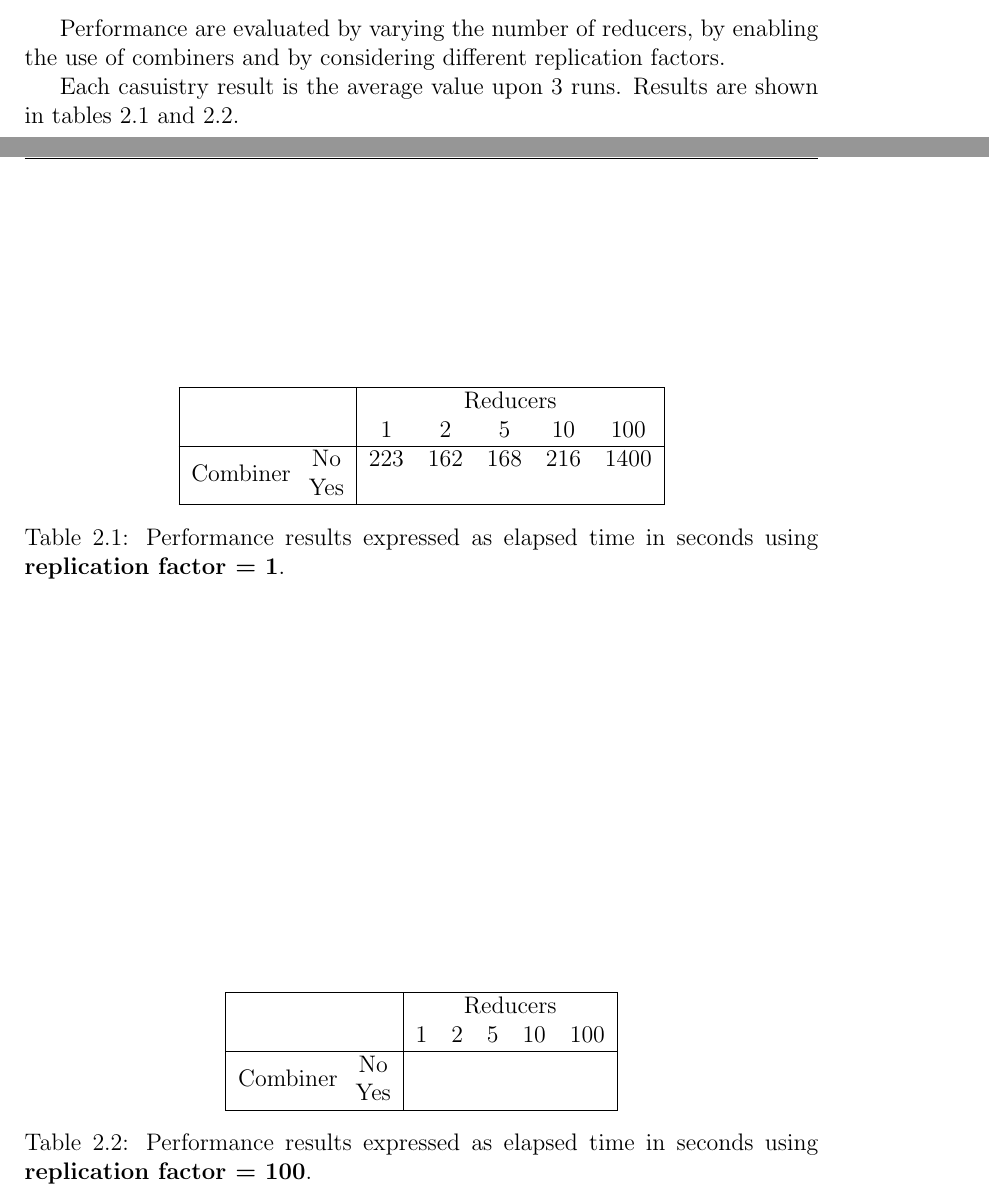
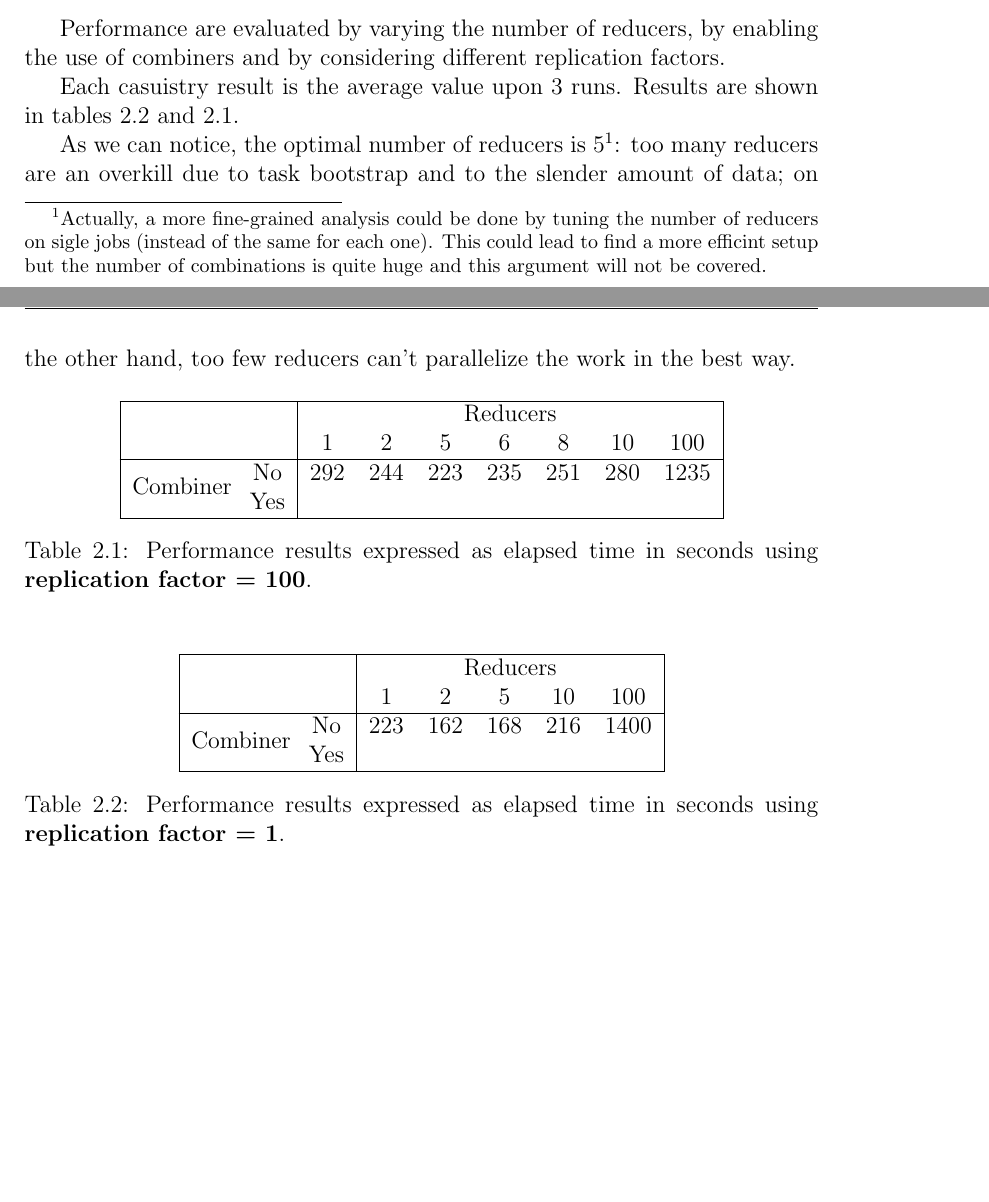
Before and after one commit to gabri-16/UsedCars, a LaTeX book (report/main.tex, which reads report/2-mapReduce.tex): two parts of pages 11 and 12 of 22, joined at a grey line, cut so that both start at the same text, the shorter picture padded with empty space. Compiled offline with pdfLaTeX.

Commit message:
Improved report

```diff
--- a/report/2-mapReduce.tex
+++ b/report/2-mapReduce.tex
@@ -80,7 +80,25 @@ Performance are evaluated by varying the number of reducers, by enabling the use
 
 Each casuistry result is the average value upon 3 runs. Results are shown in tables \ref{table-mr-perf-1} and \ref{table-mr-perf-100}.
 
-\begin{table}
+As we can notice, the optimal number of reducers is 5\footnote{Actually, a more fine-grained analysis could be done by tuning the number of reducers on sigle jobs (instead of the same for each one). This could lead to find a more efficint setup but the number of combinations is quite huge and this argument will not be covered. }: too many reducers are an overkill due to task bootstrap and to the slender amount of data; on the other hand, too few reducers can't parallelize the work in the best way.
+
+\begin{table}[H]
+  \centering
+  \begin{tabular}{ |c c|c c c c c c c| }
+    \hline
+    \multicolumn{2}{ |c| }{} & \multicolumn{7}{ c| }{Reducers} \\
+    \multicolumn{2}{ |c| }{} & 1 & 2 & 5 & 6 & 8 & 10 & 100 \\
+    \hline
+    \multirow{2}{4em}{Combiner}
+    & No  & 292 & 244 & 223 & 235 & 251 & 280 & 1235 \\
+    & Yes &  &  &  &  &  &  & \\
+    \hline
+  \end{tabular}
+  \caption{Performance results expressed as elapsed time in seconds using \textbf{replication factor = 100}.}
+  \label{table-mr-perf-100}
+\end{table}
+
+\begin{table}[H]
   \centering
   \begin{tabular}{ |c c|c c c c c| }
     \hline
@@ -89,25 +107,9 @@ Each casuistry result is the average value upon 3 runs. Results are shown in tab
     \hline
     \multirow{2}{4em}{Combiner}
     & No  & 223 & 162 & 168 & 216 & 1400 \\
-    & Yes &     &     &     &     &      \\
+    & Yes &  &  &  &  &   \\
     \hline
   \end{tabular}
   \caption{Performance results expressed as elapsed time in seconds using \textbf{replication factor = 1}.}
   \label{table-mr-perf-1}
 \end{table}
-
-\begin{table}
-  \centering
-  \begin{tabular}{ |c c|c c c c c| }
-    \hline
-    \multicolumn{2}{ |c| }{} & \multicolumn{5}{ c| }{Reducers} \\
-    \multicolumn{2}{ |c| }{} & 1 & 2& 5& 10 & 100 \\
-    \hline
-    \multirow{2}{4em}{Combiner}
-    & No  &     &     &     &     &     \\
-    & Yes &     &     &     &     &      \\
-    \hline
-  \end{tabular}
-  \caption{Performance results expressed as elapsed time in seconds using \textbf{replication factor = 100}.}
-  \label{table-mr-perf-100}
-\end{table}
```
Also changed, not shown: report/1-dataset.tex (+3 -3 lines), report/3-spark.tex (+5 -3 lines), report/main.pdf, report/2-mapReduce.tex (16 more changed lines), 1 other file.
